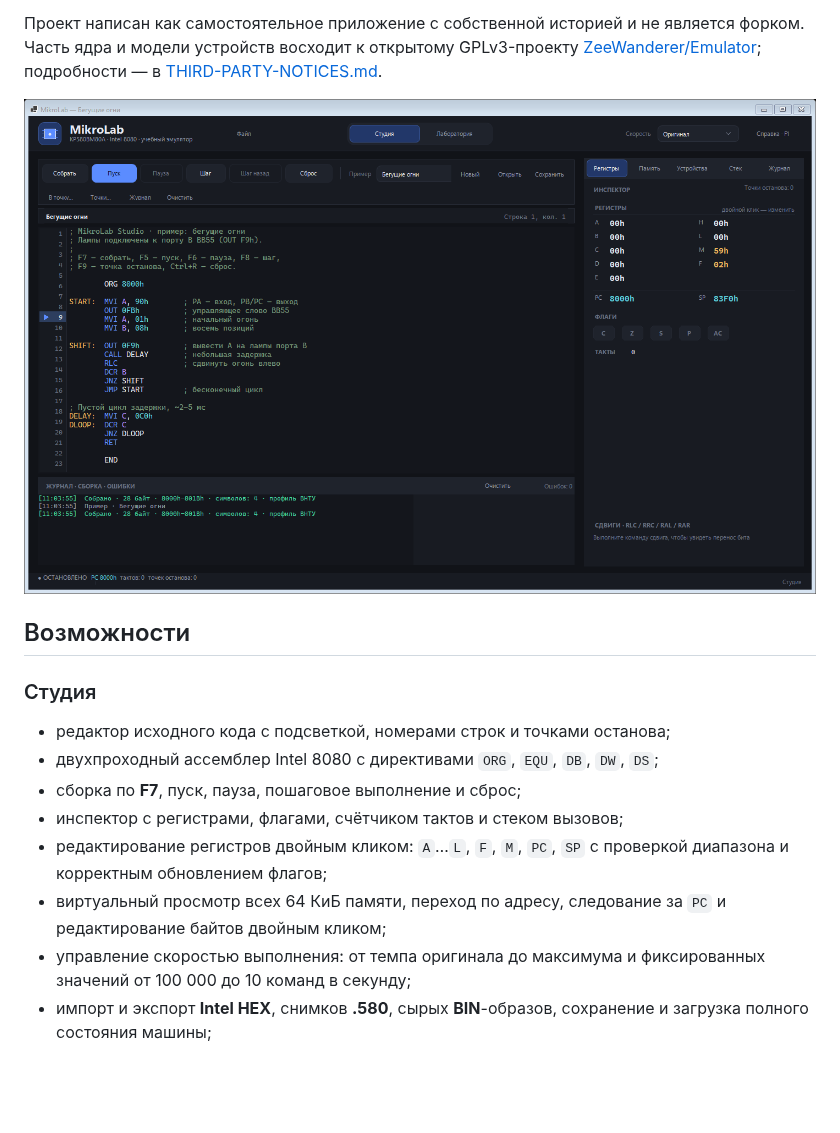
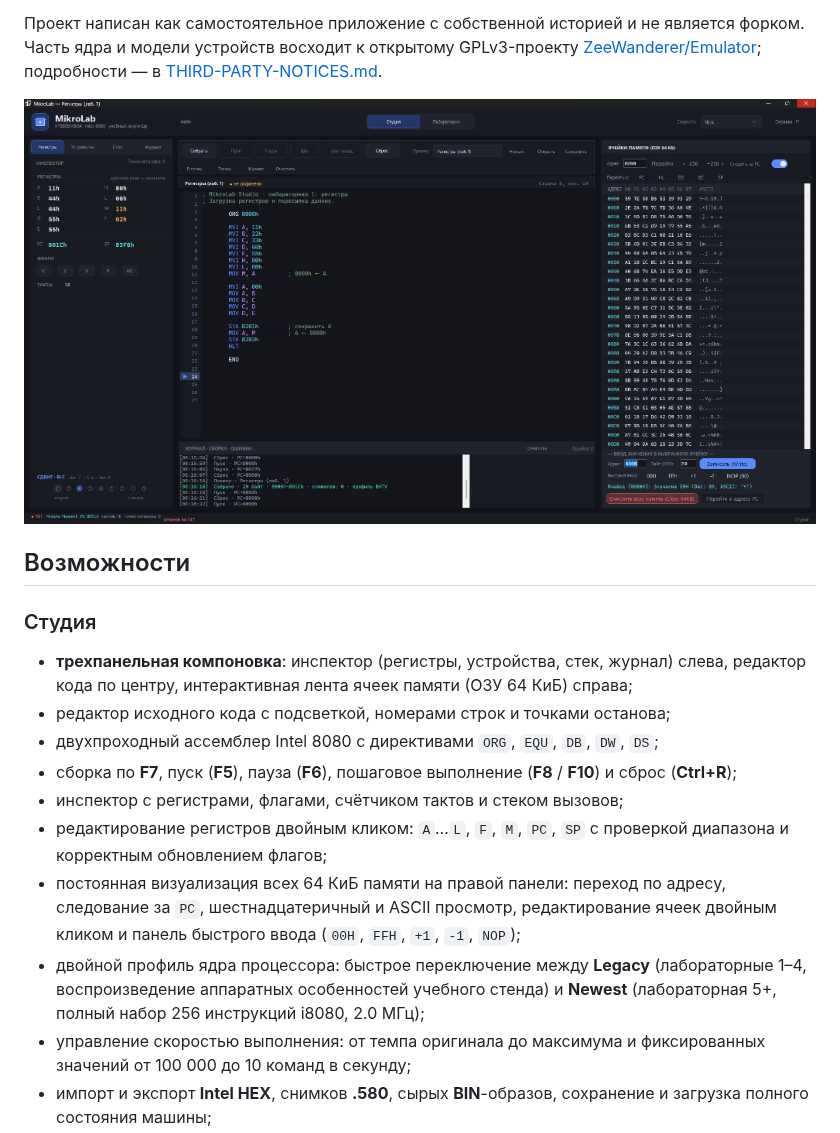
Before and after one commit to remageht/MikroLab, a Markdown page: README.md, the part around the change. Rendered like a GitHub page; pictures changed too: docs/screens/01-studio-editor.png; blank space fills up the shorter version.

Commit message:
docs: update README and studio screenshot with 3-panel layout and dual profile

```diff
--- a/README.md
+++ b/README.md
@@ -17,14 +17,17 @@
 
 ### Студия
 
+- **трехпанельная компоновка**: инспектор (регистры, устройства, стек, журнал) слева, редактор кода по центру, интерактивная лента ячеек памяти (ОЗУ 64 КиБ) справа;
 - редактор исходного кода с подсветкой, номерами строк и точками останова;
 - двухпроходный ассемблер Intel 8080 с директивами `ORG`, `EQU`, `DB`, `DW`, `DS`;
-- сборка по **F7**, пуск, пауза, пошаговое выполнение и сброс;
+- сборка по **F7**, пуск (**F5**), пауза (**F6**), пошаговое выполнение (**F8** / **F10**) и сброс (**Ctrl+R**);
 - инспектор с регистрами, флагами, счётчиком тактов и стеком вызовов;
 - редактирование регистров двойным кликом: `A`…`L`, `F`, `M`, `PC`, `SP`
   с проверкой диапазона и корректным обновлением флагов;
-- виртуальный просмотр всех 64 КиБ памяти, переход по адресу, следование за `PC`
-  и редактирование байтов двойным кликом;
+- постоянная визуализация всех 64 КиБ памяти на правой панели: переход по адресу, следование за `PC`,
+  шестнадцатеричный и ASCII просмотр, редактирование ячеек двойным кликом и панель быстрого ввода (`00H`, `FFH`, `+1`, `-1`, `NOP`);
+- двойной профиль ядра процессора: быстрое переключение между **Legacy** (лабораторные 1–4, воспроизведение
+  аппаратных особенностей учебного стенда) и **Newest** (лабораторная 5+, полный набор 256 инструкций i8080, 2.0 МГц);
 - управление скоростью выполнения: от темпа оригинала до максимума и фиксированных
   значений от 100 000 до 10 команд в секунду;
 - импорт и экспорт **Intel HEX**, снимков **.580**, сырых **BIN**-образов,
```
